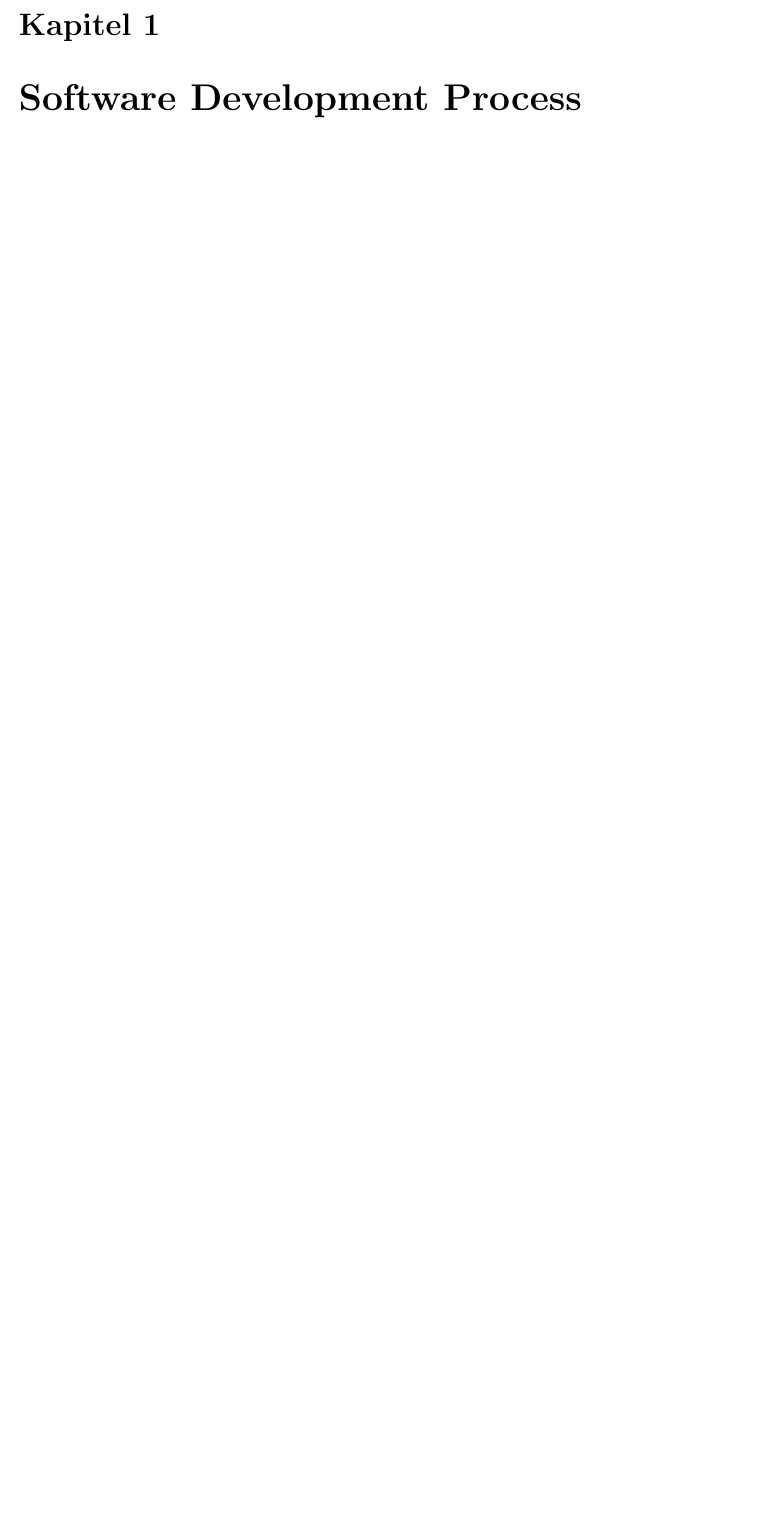
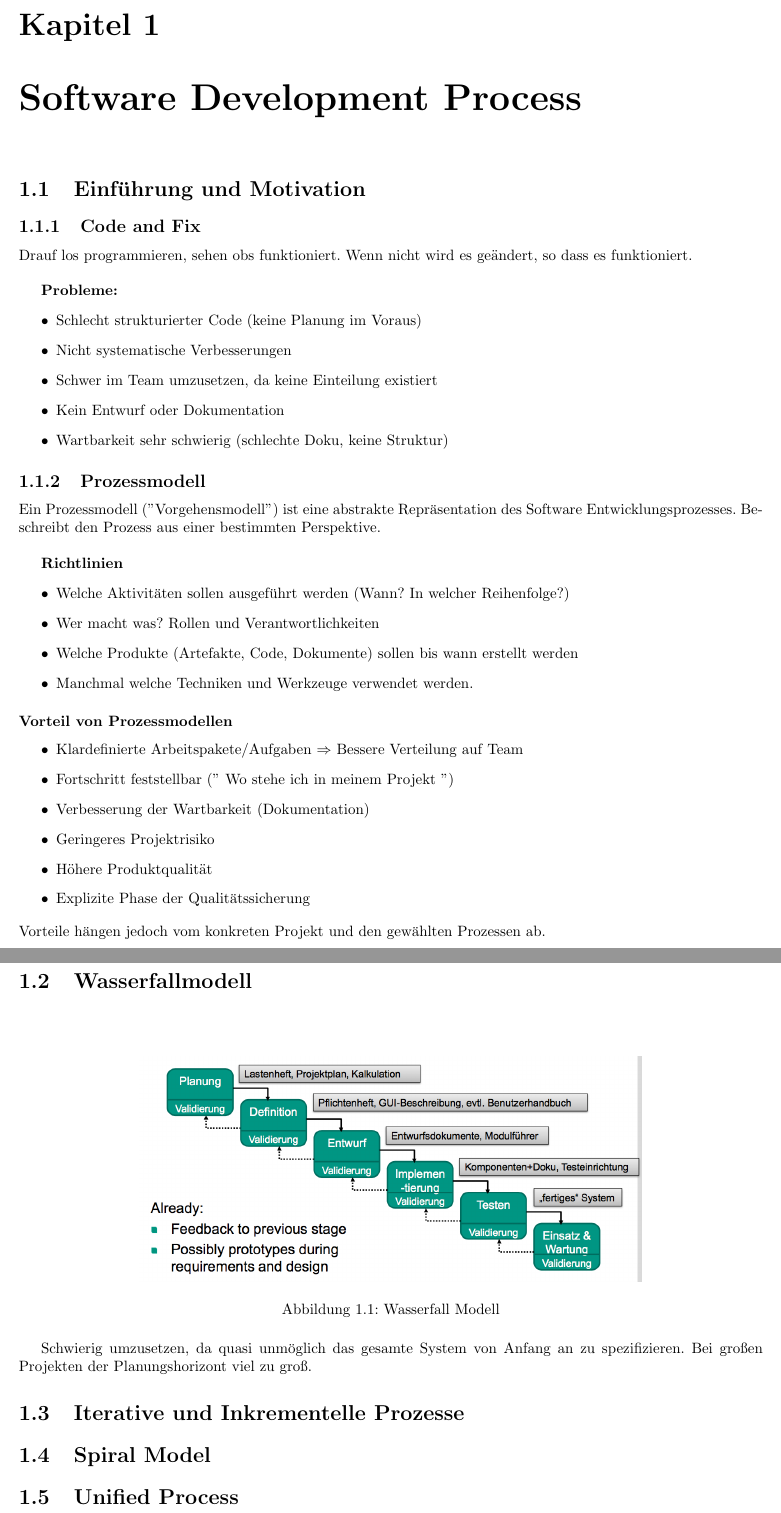
Before and after one commit to Axelfowlie/swt2, a LaTeX document (00_swt2.tex, which reads 01_softwareDev.tex): part of page 2 of 2 before the commit and two parts of pages 2 and 3 of 3 after it, the two joined at a grey line, cut so that both start at the same text, the shorter picture padded with empty space. Compiled offline with pdfLaTeX.

Commit message:
Software Dev Process angefangen

```diff
--- a/01_softwareDev.tex
+++ b/01_softwareDev.tex
@@ -1 +1,61 @@
 \chapter{Software Development Process}
+
+\section{Einführung und Motivation}
+\subsection{Code and Fix}
+Drauf los programmieren, sehen obs funktioniert. Wenn nicht wird es geändert,
+so dass es funktioniert. \\
+
+\textbf{Probleme:}
+\begin{itemize}
+    \item Schlecht strukturierter Code (keine Planung im Voraus)
+    \item Nicht systematische Verbesserungen
+    \item Schwer im Team umzusetzen, da keine Einteilung existiert
+    \item Kein Entwurf oder Dokumentation
+    \item Wartbarkeit sehr schwierig (schlechte Doku, keine Struktur)
+\end{itemize}
+
+\subsection{Prozessmodell}
+Ein Prozessmodell (''Vorgehensmodell'') ist eine abstrakte Repräsentation
+des Software Entwicklungsprozesses. Beschreibt den Prozess aus einer bestimmten
+Perspektive.\\
+
+\textbf{Richtlinien}
+\begin{itemize}
+    \item Welche Aktivitäten sollen ausgeführt werden (Wann? In welcher
+    Reihenfolge?)
+    \item Wer macht was? Rollen und Verantwortlichkeiten
+    \item Welche Produkte (Artefakte, Code, Dokumente) sollen bis wann erstellt
+    werden
+    \item Manchmal welche Techniken und Werkzeuge verwendet werden.
+\end{itemize}
+\subsubsection{Vorteil von Prozessmodellen}
+\begin{itemize}
+    \item Klardefinierte Arbeitspakete/Aufgaben $\Rightarrow$ Bessere Verteilung
+    auf Team
+    \item Fortschritt feststellbar ('' Wo stehe ich in meinem Projekt '')
+    \item Verbesserung der Wartbarkeit (Dokumentation)
+    \item Geringeres Projektrisiko
+    \item Höhere Produktqualität
+    \item Explizite Phase der Qualitätssicherung
+\end{itemize}
+Vorteile hängen jedoch vom konkreten Projekt und den gewählten Prozessen ab.
+
+\section{Wasserfallmodell}
+\mbox{}\newline
+\begin{figure}[!h]
+  \centering
+  \includegraphics[scale=0.3]{wasserfall}
+  \caption{Wasserfall Modell}
+\end{figure}
+
+Schwierig umzusetzen, da quasi unmöglich das gesamte System von Anfang an
+zu spezifizieren. Bei großen Projekten der Planungshorizont viel zu groß.
+
+
+
+
+\section{Iterative und Inkrementelle Prozesse}
+
+\section{Spiral Model}
+
+\section{Unified Process}
```
Also changed, not shown: 05_modelDrivenDev.tex (+1 -0 lines), swt2.tex (added, +40 -0 lines), pic/wasserfall.png (added), 1 other file.
